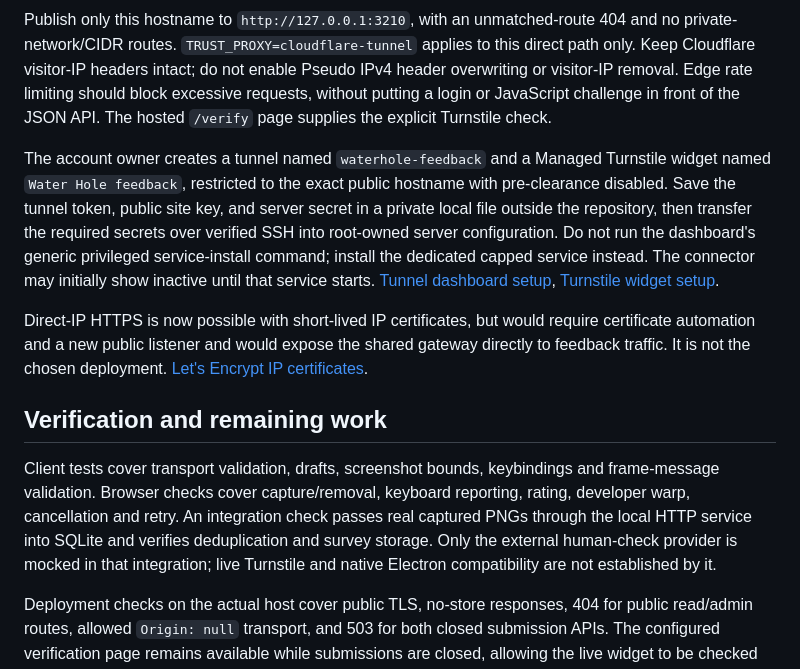
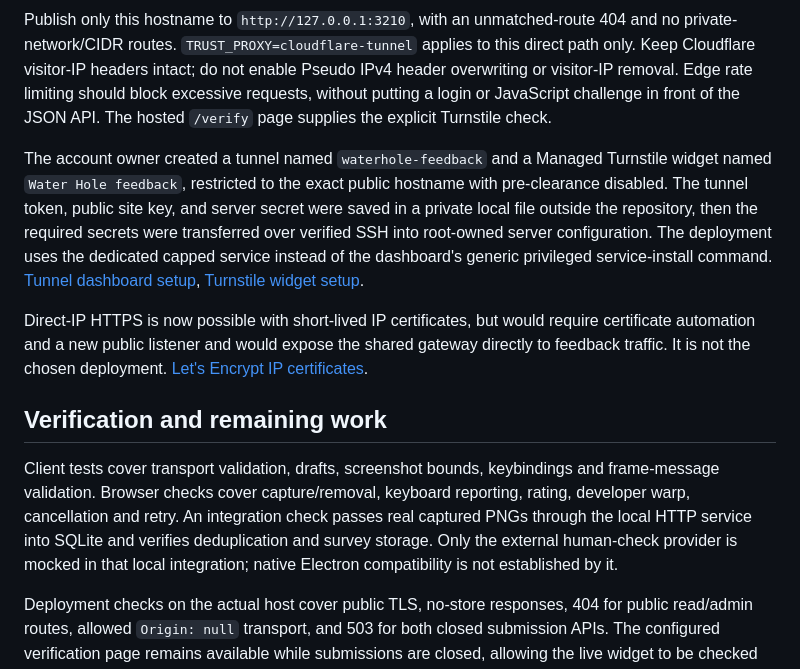
Before and after one commit to zelin2022/water_hole, a Markdown page: docs/FEEDBACK.md, the part around one of its changes. Drawn GitHub-style.

```diff
--- a/docs/FEEDBACK.md
+++ b/docs/FEEDBACK.md
@@ -34,13 +34,13 @@ The deployment uses two dedicated unprivileged systemd services: a receiver on `
 
 Publish only this hostname to `http://127.0.0.1:3210`, with an unmatched-route 404 and no private-network/CIDR routes. `TRUST_PROXY=cloudflare-tunnel` applies to this direct path only. Keep Cloudflare visitor-IP headers intact; do not enable Pseudo IPv4 header overwriting or visitor-IP removal. Edge rate limiting should block excessive requests, without putting a login or JavaScript challenge in front of the JSON API. The hosted `/verify` page supplies the explicit Turnstile check.
 
-The account owner creates a tunnel named `waterhole-feedback` and a Managed Turnstile widget named `Water Hole feedback`, restricted to the exact public hostname with pre-clearance disabled. Save the tunnel token, public site key, and server secret in a private local file outside the repository, then transfer the required secrets over verified SSH into root-owned server configuration. Do not run the dashboard's generic privileged service-install command; install the dedicated capped service instead. The connector may initially show inactive until that service starts. [Tunnel dashboard setup](https://developers.cloudflare.com/cloudflare-one/networks/connectors/cloudflare-tunnel/get-started/create-remote-tunnel/), [Turnstile widget setup](https://developers.cloudflare.com/turnstile/get-started/widget-management/dashboard/).
+The account owner created a tunnel named `waterhole-feedback` and a Managed Turnstile widget named `Water Hole feedback`, restricted to the exact public hostname with pre-clearance disabled. The tunnel token, public site key, and server secret were saved in a private local file outside the repository, then the required secrets were transferred over verified SSH into root-owned server configuration. The deployment uses the dedicated capped service instead of the dashboard's generic privileged service-install command. [Tunnel dashboard setup](https://developers.cloudflare.com/cloudflare-one/networks/connectors/cloudflare-tunnel/get-started/create-remote-tunnel/), [Turnstile widget setup](https://developers.cloudflare.com/turnstile/get-started/widget-management/dashboard/).
 
 Direct-IP HTTPS is now possible with short-lived IP certificates, but would require certificate automation and a new public listener and would expose the shared gateway directly to feedback traffic. It is not the chosen deployment. [Let's Encrypt IP certificates](https://letsencrypt.org/2026/01/15/6day-and-ip-general-availability).
 
 ## Verification and remaining work
 
-Client tests cover transport validation, drafts, screenshot bounds, keybindings and frame-message validation. Browser checks cover capture/removal, keyboard reporting, rating, developer warp, cancellation and retry. An integration check passes real captured PNGs through the local HTTP service into SQLite and verifies deduplication and survey storage. Only the external human-check provider is mocked in that integration; live Turnstile and native Electron compatibility are not established by it.
+Client tests cover transport validation, drafts, screenshot bounds, keybindings and frame-message validation. Browser checks cover capture/removal, keyboard reporting, rating, developer warp, cancellation and retry. An integration check passes real captured PNGs through the local HTTP service into SQLite and verifies deduplication and survey storage. Only the external human-check provider is mocked in that local integration; native Electron compatibility is not established by it.
 
 Deployment checks on the actual host cover public TLS, no-store responses, 404 for public read/admin routes, allowed `Origin: null` transport, and 503 for both closed submission APIs. The configured verification page remains available while submissions are closed, allowing the live widget to be checked without accepting reports. A private transient service exercised the deployed parsing code with synthetic verification that always rejects: four simultaneous 1600 by 1200 RGBA PNGs of 834,663 bytes each, fifth-request overload rejection, corrupt CRC and decompression-bomb rejection, oversized-body rejection, and unsupported content-type rejection. No provider calls or records were produced. The Windows client sent its inputs through a temporary localhost SSH forward, which was then closed.
 
```
Also changed, not shown: other parts of docs/FEEDBACK.md (+10 -4 lines), feedback-server/README.md (+4 -4 lines).
